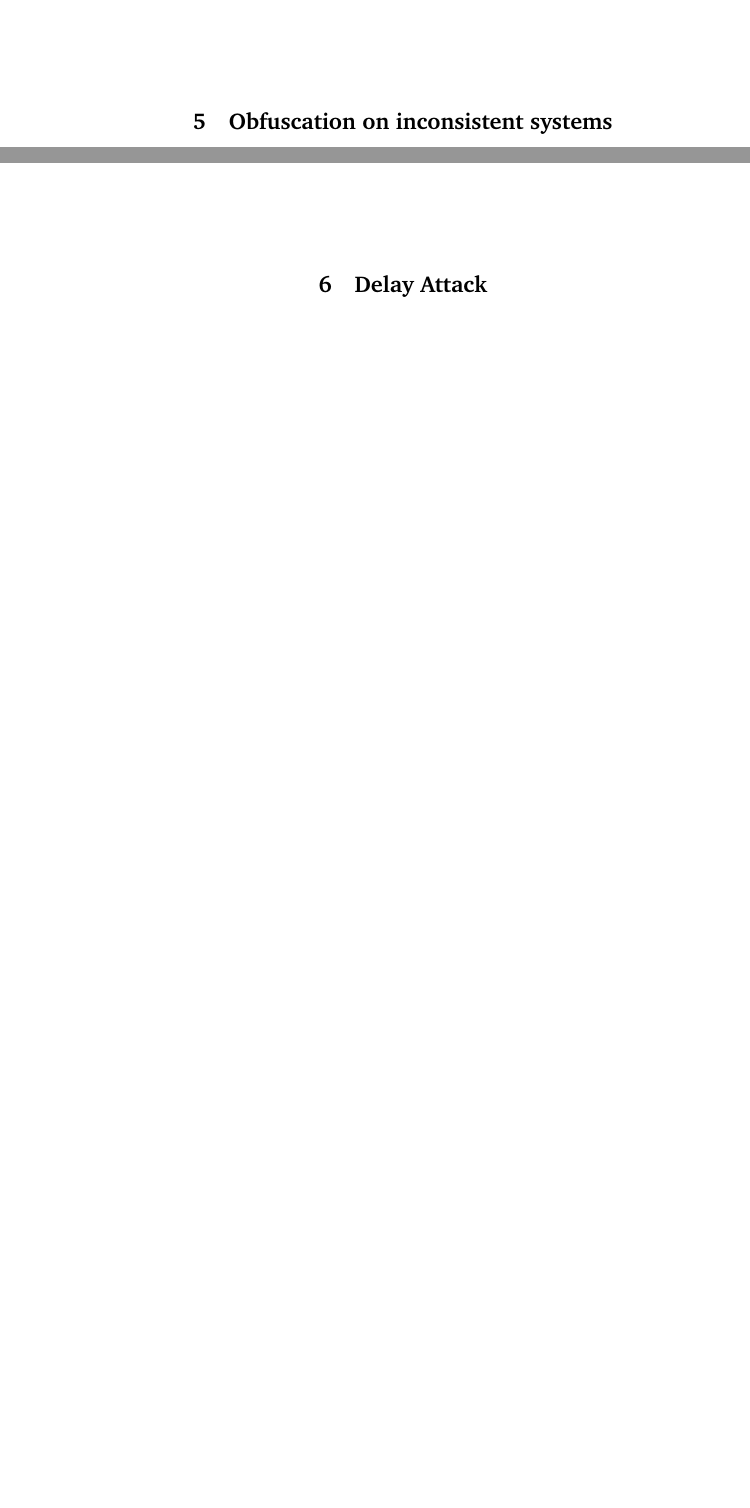
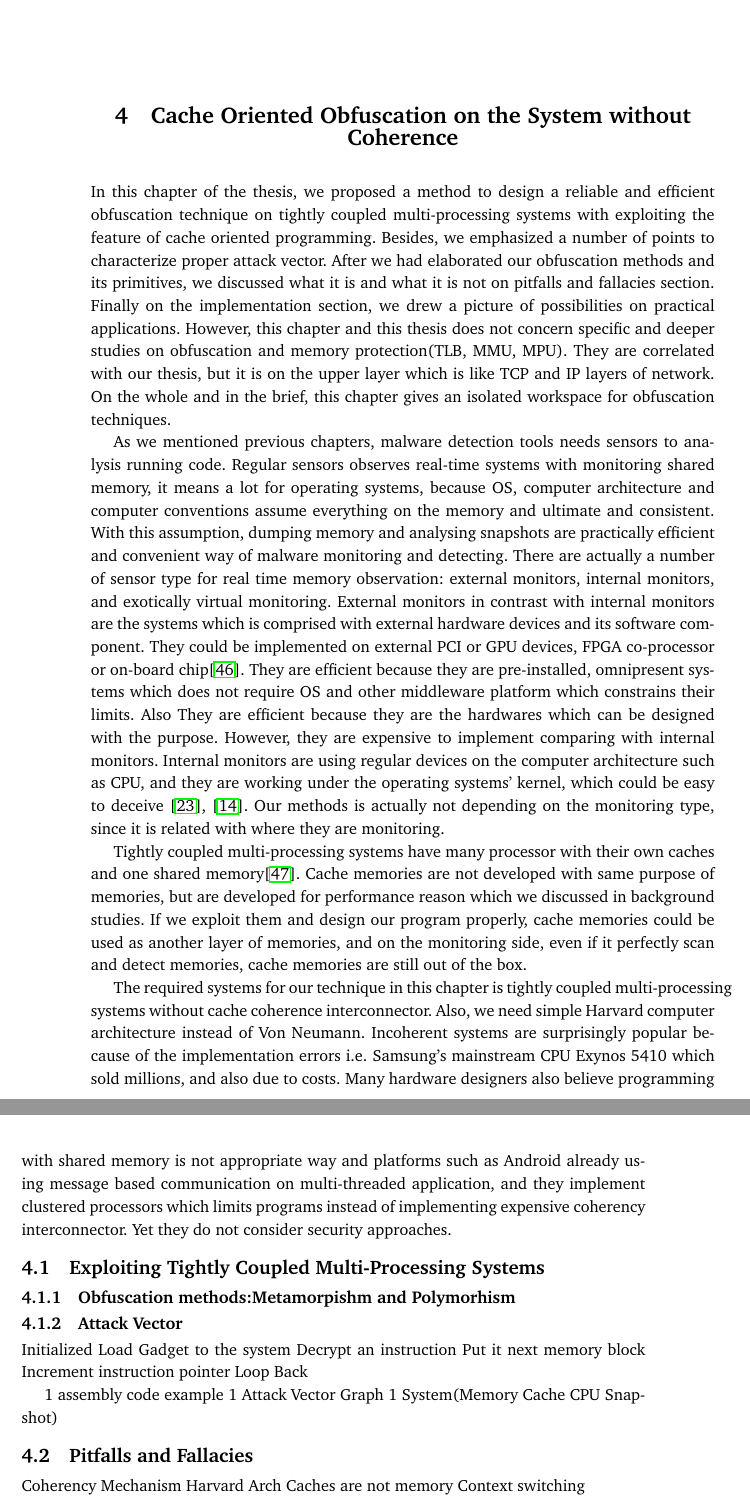
Before and after one commit to caglarsayin/Thesis, a LaTeX thesis (thesis.tex, which reads body1.tex): two parts of pages 49 and 51 of 67 before the commit and two parts of pages 47 and 48 of 63 after it, joined at a grey line, cut at the place of the change, the shorter picture padded with empty space. Compiled offline with pdfLaTeX.

Commit message:
28.04.2014

```diff
--- /dev/null
+++ b/body1.tex
@@ -0,0 +1,28 @@
+%!TEX root = thesis.tex
+\chapter{Cache Oriented Obfuscation on the System without Coherence}
+
+In this chapter of the thesis, we proposed a method to design a reliable and efficient obfuscation technique on tightly coupled multi-processing systems with exploiting the feature of cache oriented programming. Besides, we emphasized a number of points to characterize proper attack vector. After we had elaborated our obfuscation methods and its primitives, we discussed what it is and what it is not on pitfalls and fallacies section. Finally on the implementation section, we drew a picture of possibilities on practical applications. However, this chapter and this thesis does not concern specific and deeper studies on obfuscation and memory protection(TLB, MMU, MPU). They are correlated with our thesis, but it is on the upper layer which is like TCP and IP layers of network. On the whole and in the brief, this chapter gives an isolated workspace for obfuscation techniques.
+
+As we mentioned previous chapters, malware detection tools needs sensors to analysis running code. Regular sensors observes real-time systems with monitoring shared memory, it means a lot for operating systems, because OS, computer architecture and computer conventions assume everything on the memory and ultimate and consistent. With this assumption, dumping memory and analysing snapshots are practically efficient and convenient way of malware monitoring and detecting. There are actually a number of sensor type for real time memory observation: external monitors, internal monitors, and exotically virtual monitoring. External monitors in contrast with internal monitors are the systems which is comprised with external hardware devices and its software component. They could be implemented on external PCI or GPU devices, FPGA co-processor or on-board chip\cite{Christos2013}. They are efficient because they are pre-installed, omnipresent systems which does not require OS and other middleware platform which constrains their limits. Also They are efficient because they are the hardwares which can be designed with the purpose. However, they are expensive to implement comparing with internal monitors. Internal monitors are using regular devices on the computer architecture such as CPU, and they are working under the operating systems' kernel, which could be easy to deceive \cite{Adnan2011}, \cite{rutkowska2006rootkits}. Our methods is actually not depending on the monitoring type, since it is related with where they are monitoring.
+
+Tightly coupled multi-processing systems have many processor with their own caches and one shared memory\cite{Jim2007}. Cache memories are not developed with same purpose of memories, but are developed for performance reason which we discussed in background studies. If we exploit them and design our program properly, cache memories could be used as another layer of memories, and on the monitoring side, even if it perfectly scan and detect memories, cache memories are still out of the box.
+
+The required systems for our technique in this chapter is tightly coupled multi-processing systems without cache coherence interconnector. Also, we need simple Harvard computer architecture instead of Von Neumann. Incoherent systems are surprisingly popular because of the implementation errors i.e. Samsung's mainstream CPU Exynos 5410 which sold millions, and also due to costs. Many hardware designers also believe programming with shared memory is not appropriate way and platforms such as Android already using message based communication on multi-threaded application, and  they implement clustered processors which limits programs instead of implementing expensive coherency interconnector. Yet they do not consider security approaches.
+	\section{Exploiting Tightly Coupled Multi-Processing Systems}
+		\subsection{Obfuscation methods:Metamorpishm and Polymorhism}
+		\subsection{Attack Vector}
+		Initialized
+		Load Gadget to the system
+		Decrypt an instruction
+		Put it next memory block
+		Increment instruction pointer
+		Loop Back
+
+		1 assembly code example
+		1 Attack Vector Graph
+		1 System(Memory Cache CPU Snapshot)
+		\section{Pitfalls and Fallacies}
+			Coherency Mechanism
+			Harvard Arch
+			Caches are not memory
+			Context switching
--- a/thesis.tex
+++ b/thesis.tex
@@ -75,4 +75,8 @@ However, in order to act ethical responsibility, we tried to eliminate practice
 \include{background}
-\chapter{Obfuscation on inconsistent systems}
-\chapter{Delay Attack}
-\chapter{Implementation for Hayward Computer Architecture}
+\include{body1}
+\chapter{Timing Attack against to Coherent Systems}
+\chapter{Implementation on Harvard Computer Architecture}
+% \chapter{Implication and Discussion}
+%	\section{Theoretical Considerations}
+%	\section{Practical Implication Issues}
+%	\section{Summary}
@@ -83,4 +83,7 @@ However, in order to act ethical responsibility, we tried to eliminate practice
 \chapter{Conclusion and Further Works}
+
+-
+
 \bibliographystyle{gucmasterthesis}
 \bibliography{gucmasterthesis}
 \appendix
```
Also changed, not shown: gucmasterthesis.bib (+14 -0 lines), background.tex (indentation only), introduction.tex (indentation only), body1.tex (6 more changed lines), thesis.tex (14 more changed lines). Lines whose indentation alone changed are shown as unchanged.
